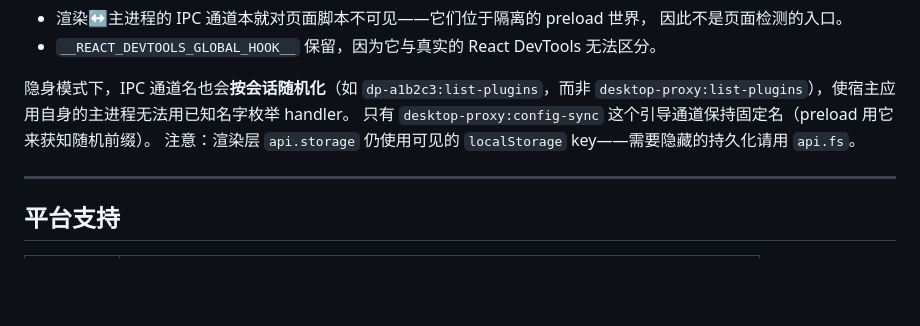
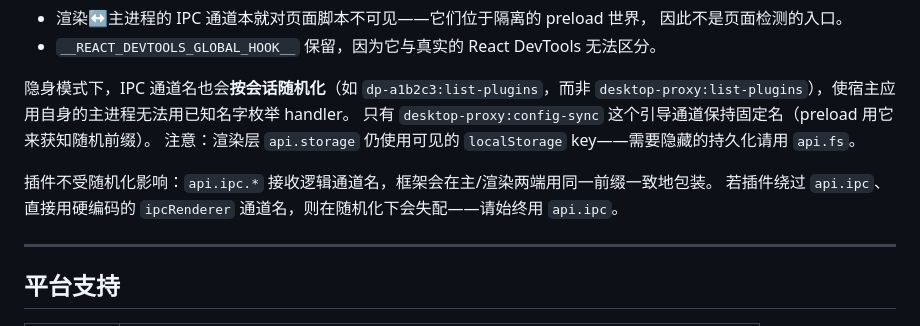
Before and after one commit to normojs/desktop-proxy, a Markdown page: README-zh.md, the part around the change. Rendered like a GitHub page; blank space fills up the shorter version.

```diff
--- a/README-zh.md
+++ b/README-zh.md
@@ -414,6 +414,9 @@ DESKTOP_PROXY_LOG_LEVEL=debug   # debug | info | warn | error | silent
 只有 `desktop-proxy:config-sync` 这个引导通道保持固定名（preload 用它来获知随机前缀）。
 注意：渲染层 `api.storage` 仍使用可见的 `localStorage` key——需要隐藏的持久化请用 `api.fs`。
 
+插件不受随机化影响：`api.ipc.*` 接收逻辑通道名，框架会在主/渲染两端用同一前缀一致地包装。
+若插件绕过 `api.ipc`、直接用硬编码的 `ipcRenderer` 通道名，则在随机化下会失配——请始终用 `api.ipc`。
+
 ---
 
 ## 平台支持
```
Also changed, not shown: README.md (+5 -0 lines).
